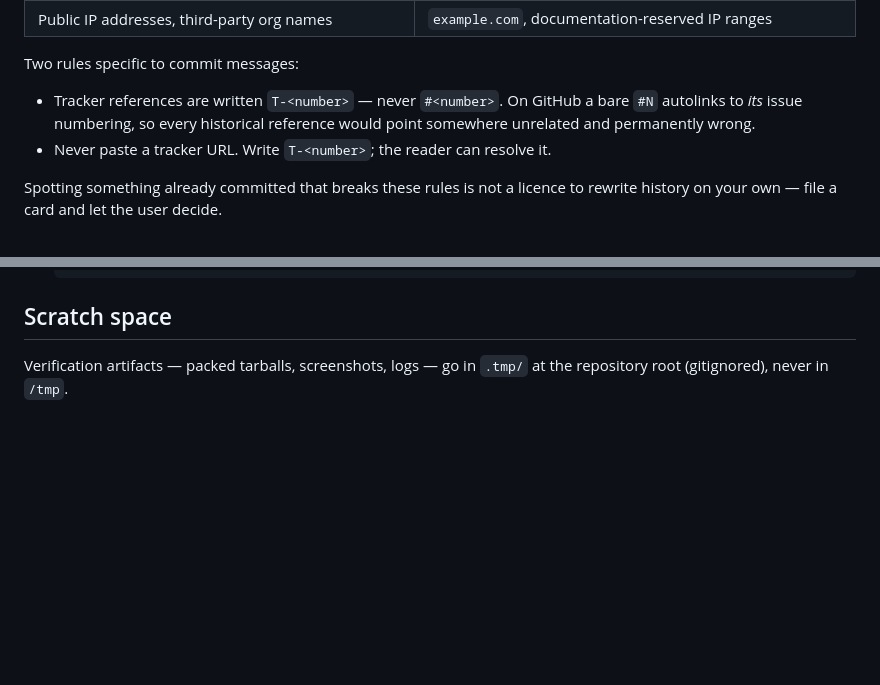
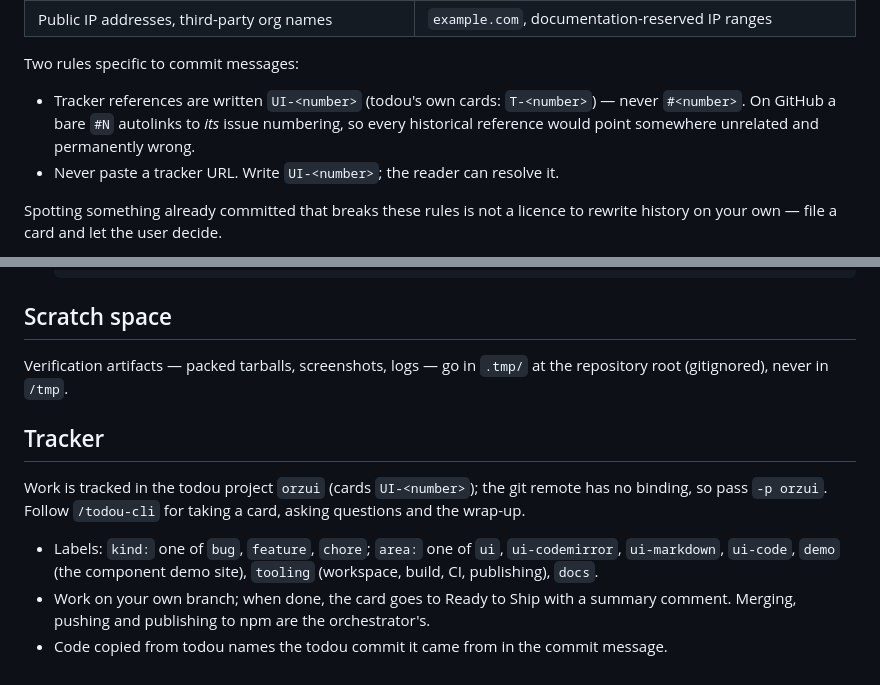
Before and after one commit to orzFly/ui, a Markdown page: AGENTS.md, 2 parts joined by grey strips. GitHub-like rendering; blank space fills up the shorter version.

Commit message:
docs: record the orzui tracker, labels and card flow in AGENTS.md
Co-Authored-By: Claude Opus 5.5 (1M context) <noreply@anthropic.com>

```diff
--- a/AGENTS.md
+++ b/AGENTS.md
@@ -40,10 +40,10 @@ docs, and mockups alike:
 
 Two rules specific to commit messages:
 
-- Tracker references are written `T-<number>` — never `#<number>`. On GitHub a
+- Tracker references are written `UI-<number>` (todou's own cards: `T-<number>`) — never `#<number>`. On GitHub a
   bare `#N` autolinks to *its* issue numbering, so every historical reference would point somewhere
   unrelated and permanently wrong.
-- Never paste a tracker URL. Write `T-<number>`; the reader can resolve it.
+- Never paste a tracker URL. Write `UI-<number>`; the reader can resolve it.
 
 Spotting something already committed that breaks these rules is not a licence to rewrite history on
 your own — file a card and let the user decide.
@@ -82,3 +82,15 @@ scratch directory and on the tracker; it never enters the repository, not even a
 
 Verification artifacts — packed tarballs, screenshots, logs — go in `.tmp/` at the repository root
 (gitignored), never in `/tmp`.
+
+## Tracker
+
+Work is tracked in the todou project `orzui` (cards `UI-<number>`); the git remote has no binding,
+so pass `-p orzui`. Follow `/todou-cli` for taking a card, asking questions and the wrap-up.
+
+- Labels: `kind:` one of `bug`, `feature`, `chore`; `area:` one of `ui`, `ui-codemirror`,
+  `ui-markdown`, `ui-code`, `demo` (the component demo site), `tooling` (workspace, build, CI,
+  publishing), `docs`.
+- Work on your own branch; when done, the card goes to Ready to Ship with a summary comment.
+  Merging, pushing and publishing to npm are the orchestrator's.
+- Code copied from todou names the todou commit it came from in the commit message.
```
